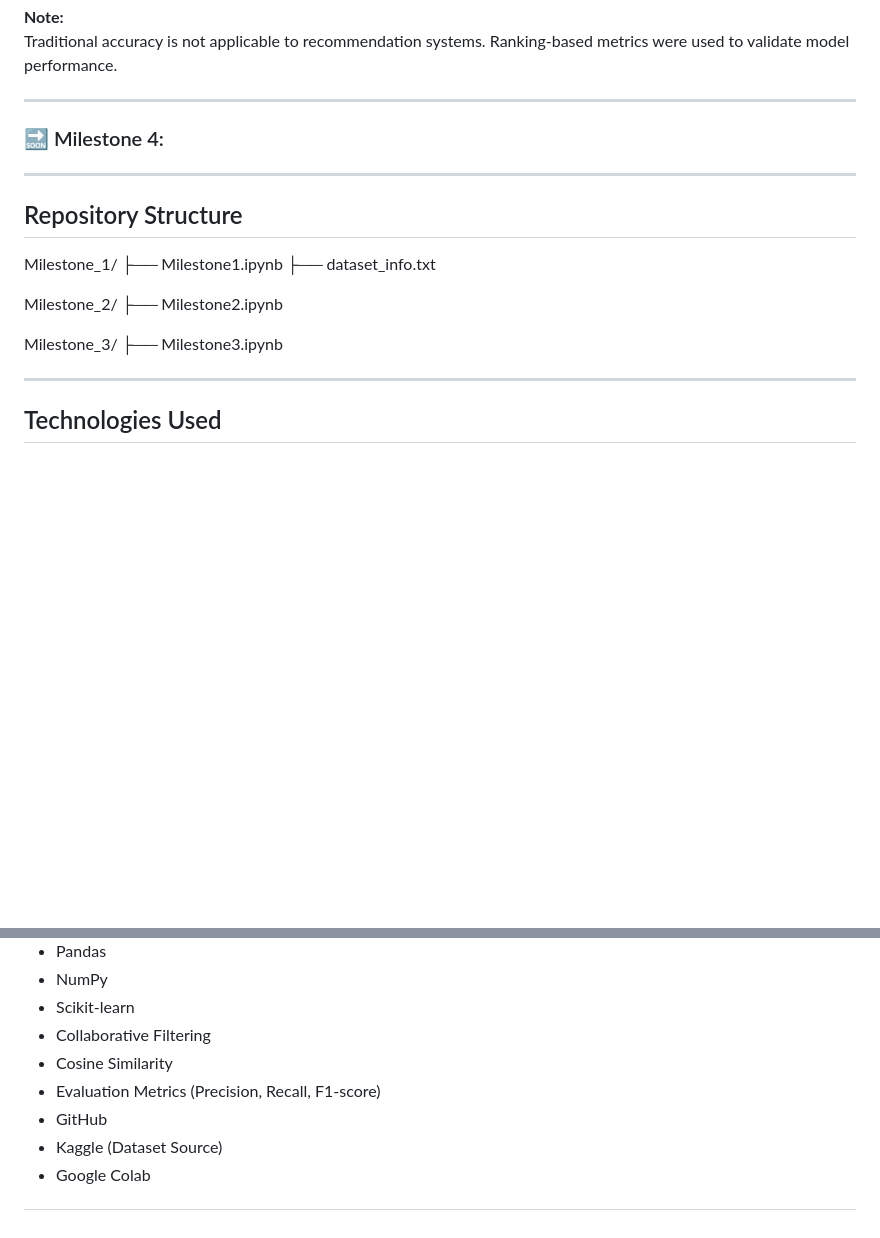
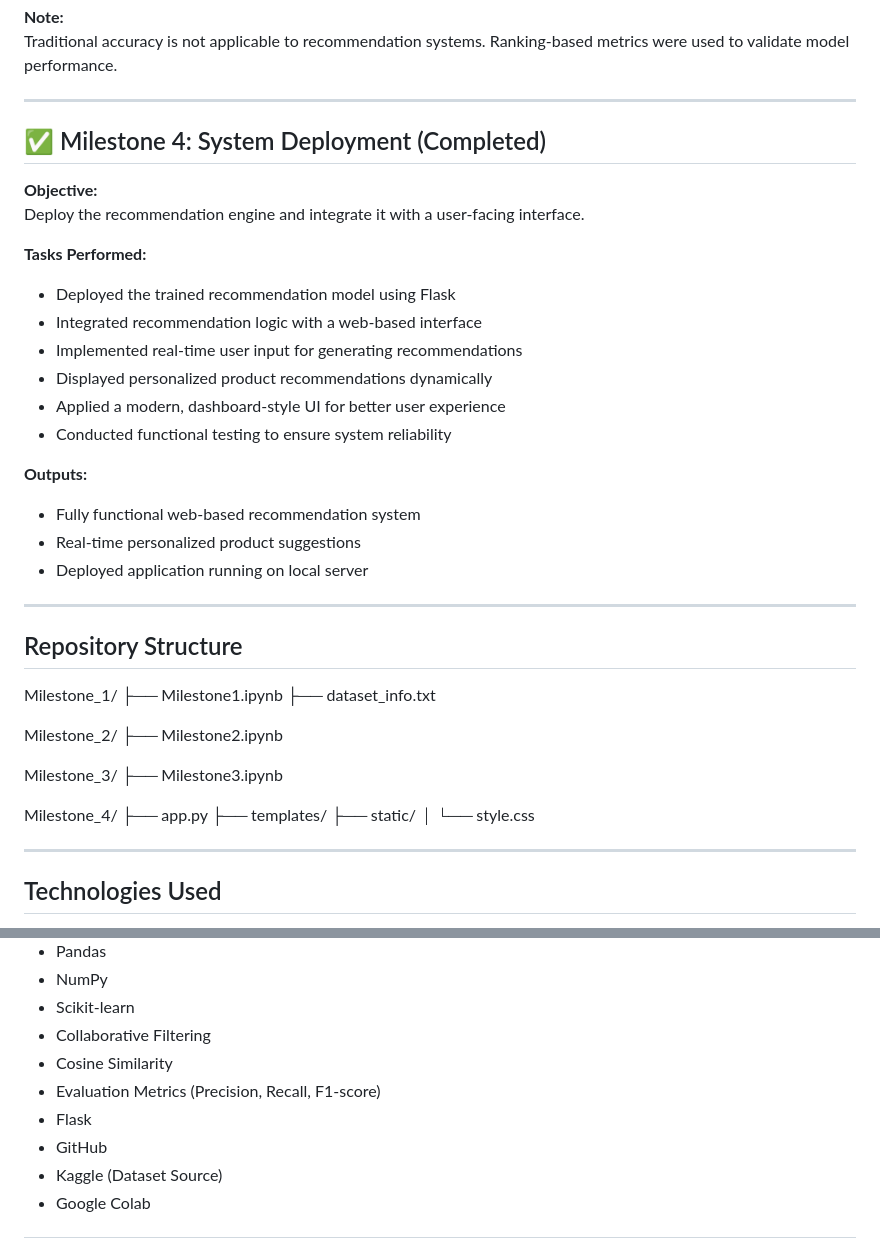
Before and after one commit to devoloperMadhuja/AI-Enabled-Recommendation-Engine-for-an-E-commerce-Platform, a Markdown page: README.md, 2 parts joined by grey strips. Rendered like a GitHub page; blank space fills up the shorter version.

```diff
--- a/README.md
+++ b/README.md
@@ -91,7 +91,24 @@ Evaluate the recommendation model performance and refine the algorithm to improv
 Traditional accuracy is not applicable to recommendation systems. Ranking-based metrics were used to validate model performance.
 
 ---
-### 🔜 Milestone 4:
+
+## ✅ Milestone 4: System Deployment (Completed)
+
+**Objective:**
+Deploy the recommendation engine and integrate it with a user-facing interface.
+
+**Tasks Performed:**
+- Deployed the trained recommendation model using Flask
+- Integrated recommendation logic with a web-based interface
+- Implemented real-time user input for generating recommendations
+- Displayed personalized product recommendations dynamically
+- Applied a modern, dashboard-style UI for better user experience
+- Conducted functional testing to ensure system reliability
+
+**Outputs:**
+- Fully functional web-based recommendation system
+- Real-time personalized product suggestions
+- Deployed application running on local server
 
 ---
 
@@ -106,6 +123,12 @@ Milestone_2/
 Milestone_3/
 ├── Milestone3.ipynb
 
+Milestone_4/
+├── app.py
+├── templates/
+├── static/
+│ └── style.css
+
 ---
 
 ## Technologies Used
@@ -118,6 +141,7 @@ Milestone_3/
 - Collaborative Filtering
 - Cosine Similarity
 - Evaluation Metrics (Precision, Recall, F1-score)
+- Flask
 - GitHub
 - Kaggle (Dataset Source)
 - Google Colab
```
